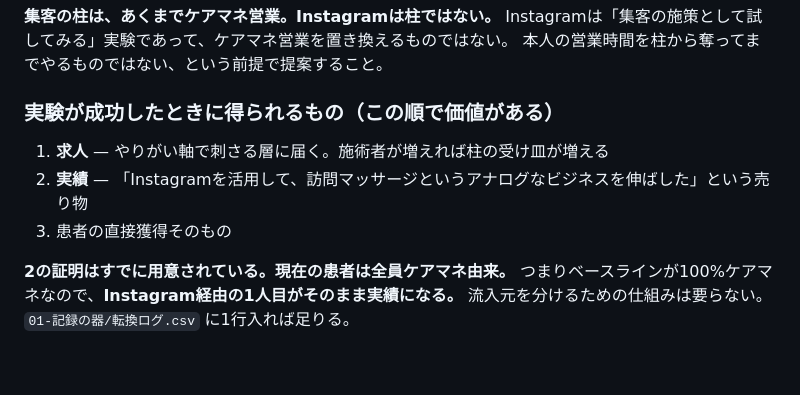
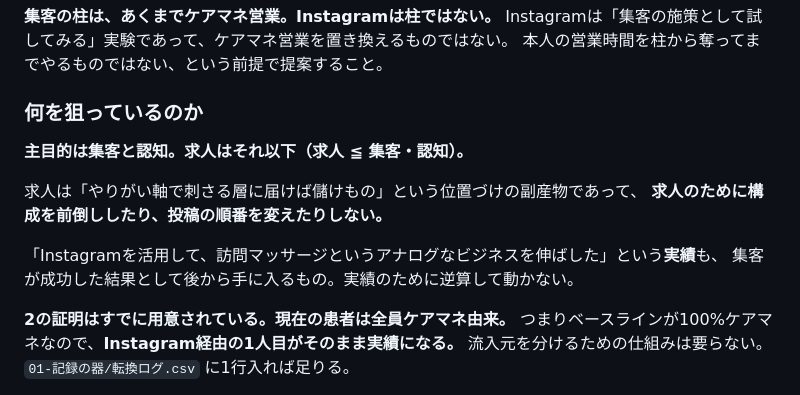
Before and after one commit to iga89koshi-art/massage-record-app, a Markdown page: instagram/HANDOFF.md, the part around the change. GitHub-like rendering; blank space fills up the shorter version.

```diff
--- a/instagram/HANDOFF.md
+++ b/instagram/HANDOFF.md
@@ -43,11 +43,15 @@
 Instagramは「集客の施策として試してみる」実験であって、ケアマネ営業を置き換えるものではない。
 本人の営業時間を柱から奪ってまでやるものではない、という前提で提案すること。
 
-### 実験が成功したときに得られるもの（この順で価値がある）
+### 何を狙っているのか
 
-1. **求人** — やりがい軸で刺さる層に届く。施術者が増えれば柱の受け皿が増える
-2. **実績** — 「Instagramを活用して、訪問マッサージというアナログなビジネスを伸ばした」という売り物
-3. 患者の直接獲得そのもの
+**主目的は集客と認知。求人はそれ以下（求人 ≦ 集客・認知）。**
+
+求人は「やりがい軸で刺さる層に届けば儲けもの」という位置づけの副産物であって、
+**求人のために構成を前倒ししたり、投稿の順番を変えたりしない。**
+
+「Instagramを活用して、訪問マッサージというアナログなビジネスを伸ばした」という**実績**も、
+集客が成功した結果として後から手に入るもの。実績のために逆算して動かない。
 
 **2の証明はすでに用意されている。現在の患者は全員ケアマネ由来。**
 つまりベースラインが100%ケアマネなので、**Instagram経由の1人目がそのまま実績になる。**
```
Also changed, not shown: instagram/00-戦略記録.md (+3 -1 lines), instagram/02-最初の30本.md (+4 -4 lines).
